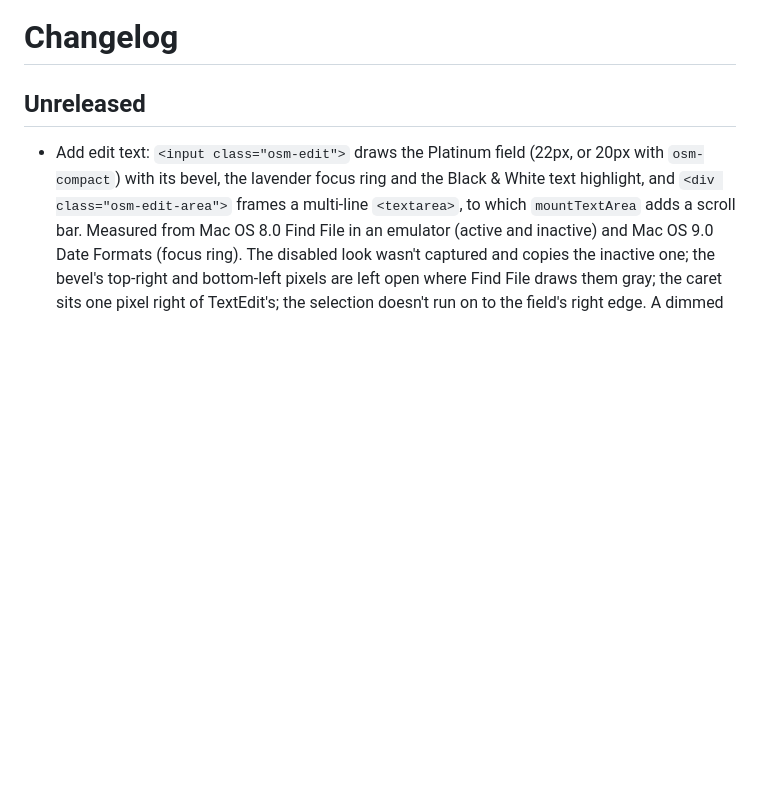
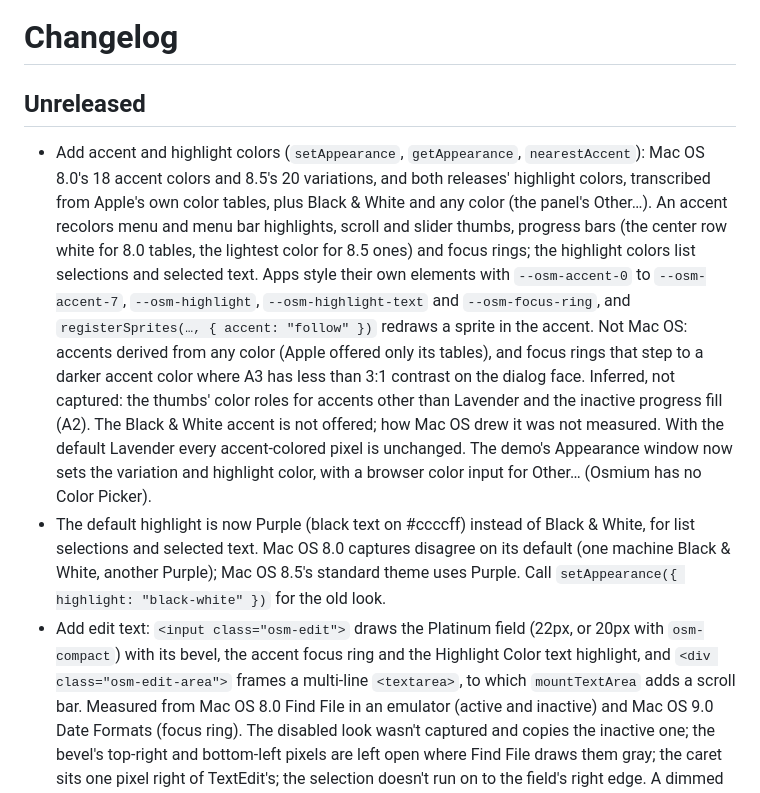
Before and after one commit to L-K-M/osmium-ui, a Markdown page: CHANGELOG.md, the part around the change. Drawn GitHub-style; blank space fills up the shorter version.

```diff
--- a/CHANGELOG.md
+++ b/CHANGELOG.md
@@ -2,9 +2,34 @@
 
 ## Unreleased
 
+- Add accent and highlight colors (`setAppearance`, `getAppearance`,
+  `nearestAccent`): Mac OS 8.0's 18 accent colors and 8.5's 20
+  variations, and both releases' highlight colors, transcribed from
+  Apple's own color tables, plus Black & White and any color (the
+  panel's Other…). An accent recolors menu and menu bar highlights,
+  scroll and slider thumbs, progress bars (the center row white for 8.0
+  tables, the lightest color for 8.5 ones) and focus rings; the
+  highlight colors list selections and selected text. Apps style their
+  own elements with `--osm-accent-0` to `--osm-accent-7`,
+  `--osm-highlight`, `--osm-highlight-text` and `--osm-focus-ring`, and
+  `registerSprites(…, { accent: "follow" })` redraws a sprite in the
+  accent. Not Mac OS: accents derived from any color (Apple offered
+  only its tables), and focus rings that step to a darker accent color
+  where A3 has less than 3:1 contrast on the dialog face. Inferred, not
+  captured: the thumbs' color roles for accents other than Lavender
+  and the inactive progress fill (A2). The Black & White accent is not
+  offered; how Mac OS drew it was not measured. With the default
+  Lavender every accent-colored pixel is unchanged. The demo's
+  Appearance window now sets the variation and highlight color, with a
+  browser color input for Other… (Osmium has no Color Picker).
+- The default highlight is now Purple (black text on #ccccff) instead
+  of Black & White, for list selections and selected text. Mac OS 8.0
+  captures disagree on its default (one machine Black & White, another
+  Purple); Mac OS 8.5's standard theme uses Purple. Call
+  `setAppearance({ highlight: "black-white" })` for the old look.
 - Add edit text: `<input class="osm-edit">` draws the Platinum field
-  (22px, or 20px with `osm-compact`) with its bevel, the lavender focus
-  ring and the Black & White text highlight, and
+  (22px, or 20px with `osm-compact`) with its bevel, the accent focus
+  ring and the Highlight Color text highlight, and
   `<div class="osm-edit-area">` frames a multi-line `<textarea>`, to
   which `mountTextArea` adds a scroll bar. Measured from Mac OS 8.0
   Find File in an emulator (active and inactive) and Mac OS 9.0 Date
```
Also changed, not shown: README.md (+67 -2 lines).
